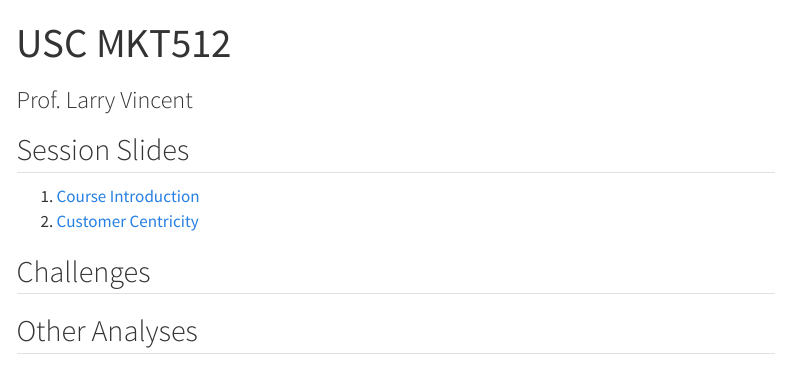
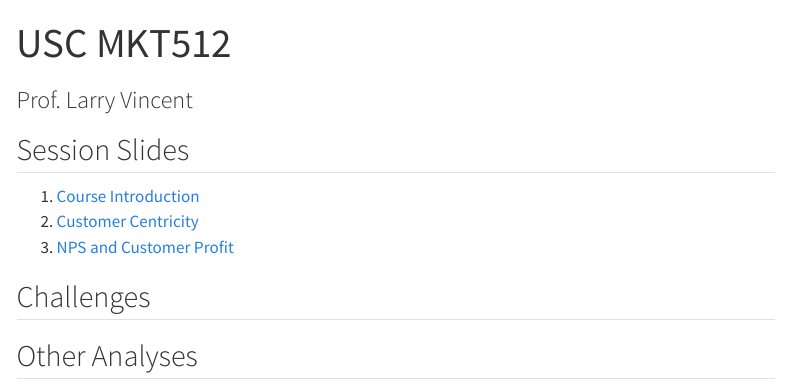
Before and after one commit to LarryVincent/uscmkt512, a Quarto document (index.qmd): the page in a window 1100 px wide, from its top. Rendered offline with R 4.5, knitr and Pandoc in place of Quarto, with nearby package versions; menus at the side of the page are left out.

Commit message:
Update site

```diff
--- a/index.qmd
+++ b/index.qmd
@@ -7,6 +7,7 @@
 
 1. [Course Introduction](https://m512-01-231-intro-77f892.netlify.app/)
 2. [Customer Centricity](https://m512-02-231-custcentricity-d04f20.netlify.app/)
+3. [NPS and Customer Profit](https://m512-03-nps-56ef92.netlify.app/)
 
 ## Challenges
 
```
Also changed, not shown: 2 other files.
